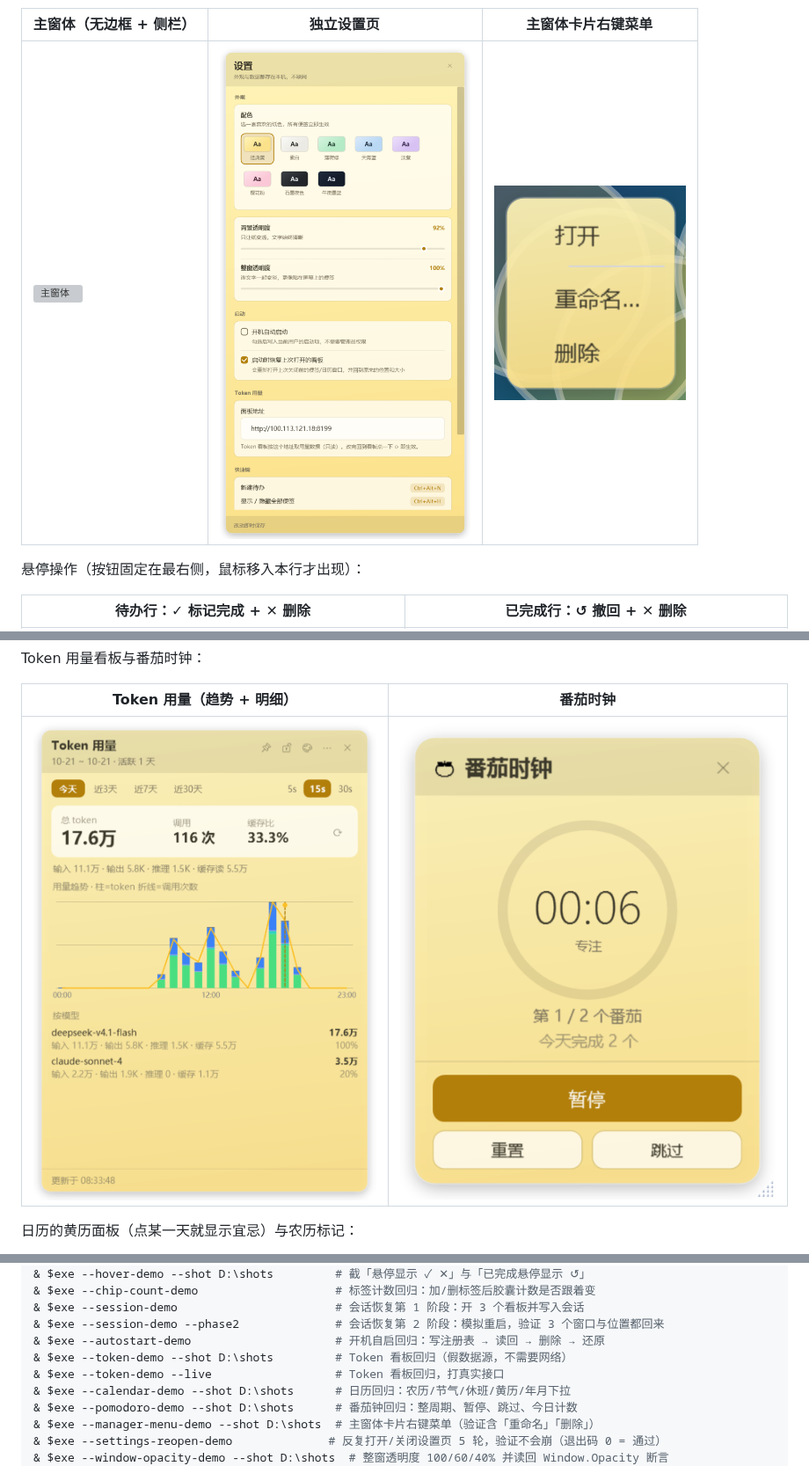
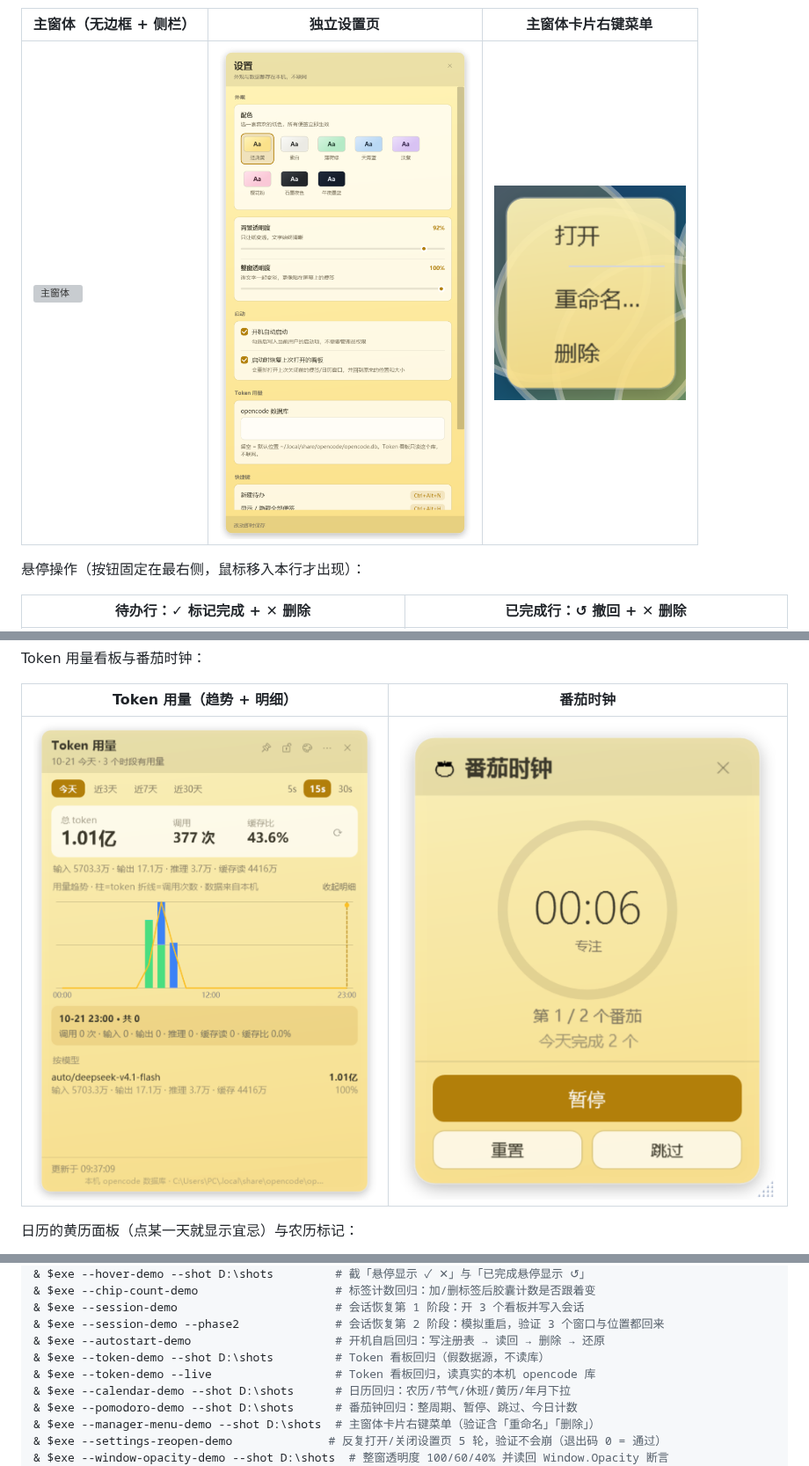
Before and after one commit to xiefengdaxia/StickyTodo-WPF, a Markdown page: README.md, 3 parts joined by grey strips. Shown at 88% size. Rendered like a GitHub page; pictures changed too: artifacts/settings.png, artifacts/token-board.png; grey boxes are pictures that could not be loaded.

Commit message:
refactor: Token 用量改为读本机 opencode 数据库(去联网), 兼容 v1/v2 双消息表不重复计数

```diff
--- a/README.md
+++ b/README.md
@@ -82,8 +82,8 @@ $exe = ".\src\StickyTodo.App\bin\Debug\net8.0-windows\StickyTodo.exe"
 & $exe --session-demo                       # 会话恢复第 1 阶段：开 3 个看板并写入会话
 & $exe --session-demo --phase2              # 会话恢复第 2 阶段：模拟重启，验证 3 个窗口与位置都回来
 & $exe --autostart-demo                     # 开机自启回归：写注册表 → 读回 → 删除 → 还原
-& $exe --token-demo --shot D:\shots         # Token 看板回归（假数据源，不需要网络）
-& $exe --token-demo --live                  # Token 看板回归，打真实接口
+& $exe --token-demo --shot D:\shots         # Token 看板回归（假数据源，不读库）
+& $exe --token-demo --live                  # Token 看板回归，读真实的本机 opencode 库
 & $exe --calendar-demo --shot D:\shots      # 日历回归：农历/节气/休班/黄历/年月下拉
 & $exe --pomodoro-demo --shot D:\shots      # 番茄钟回归：整周期、暂停、跳过、今日计数
 & $exe --manager-menu-demo --shot D:\shots  # 主窗体卡片右键菜单（验证含「重命名」「删除」）
```
Also changed, not shown: other parts of README.md (+7 -5 lines), 12 other files.
